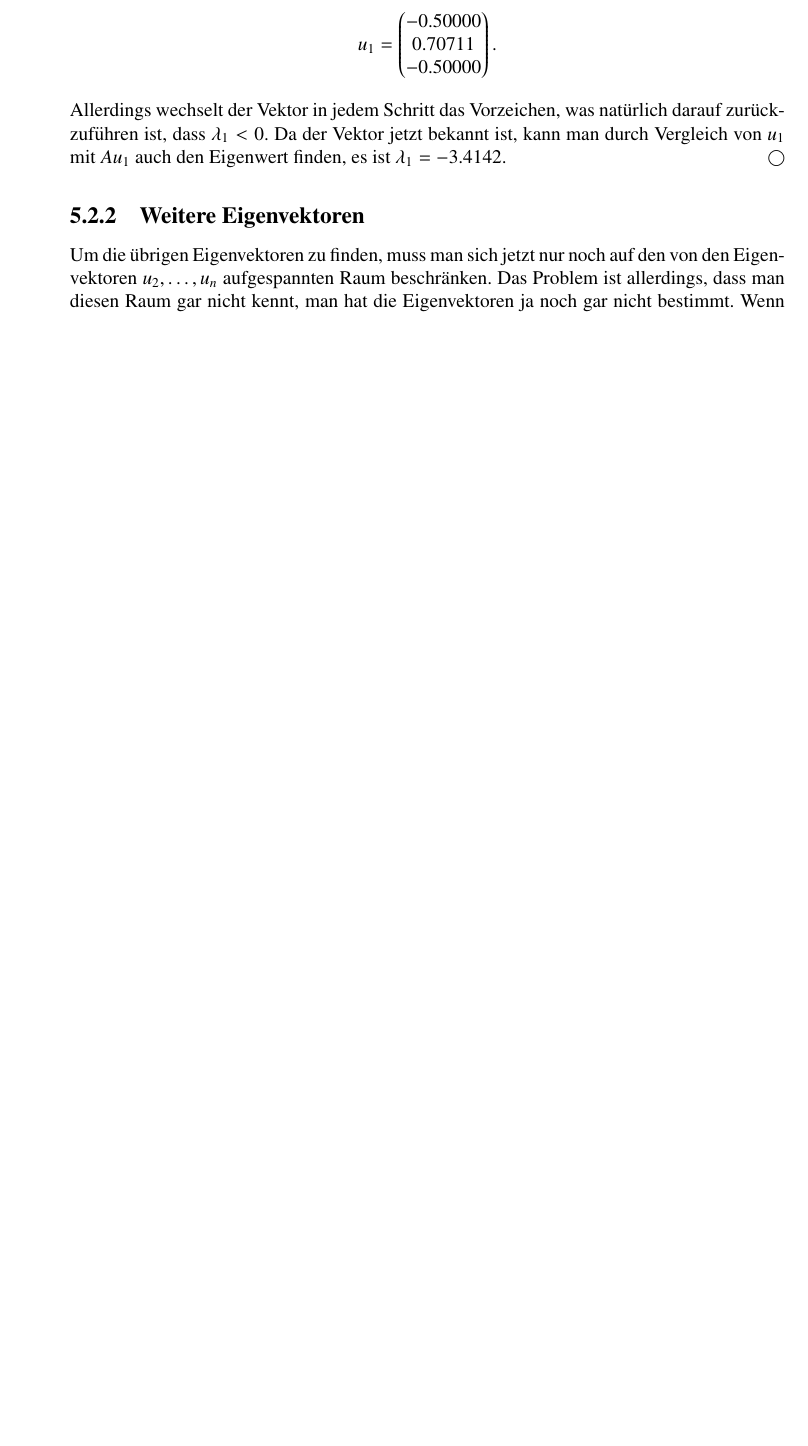
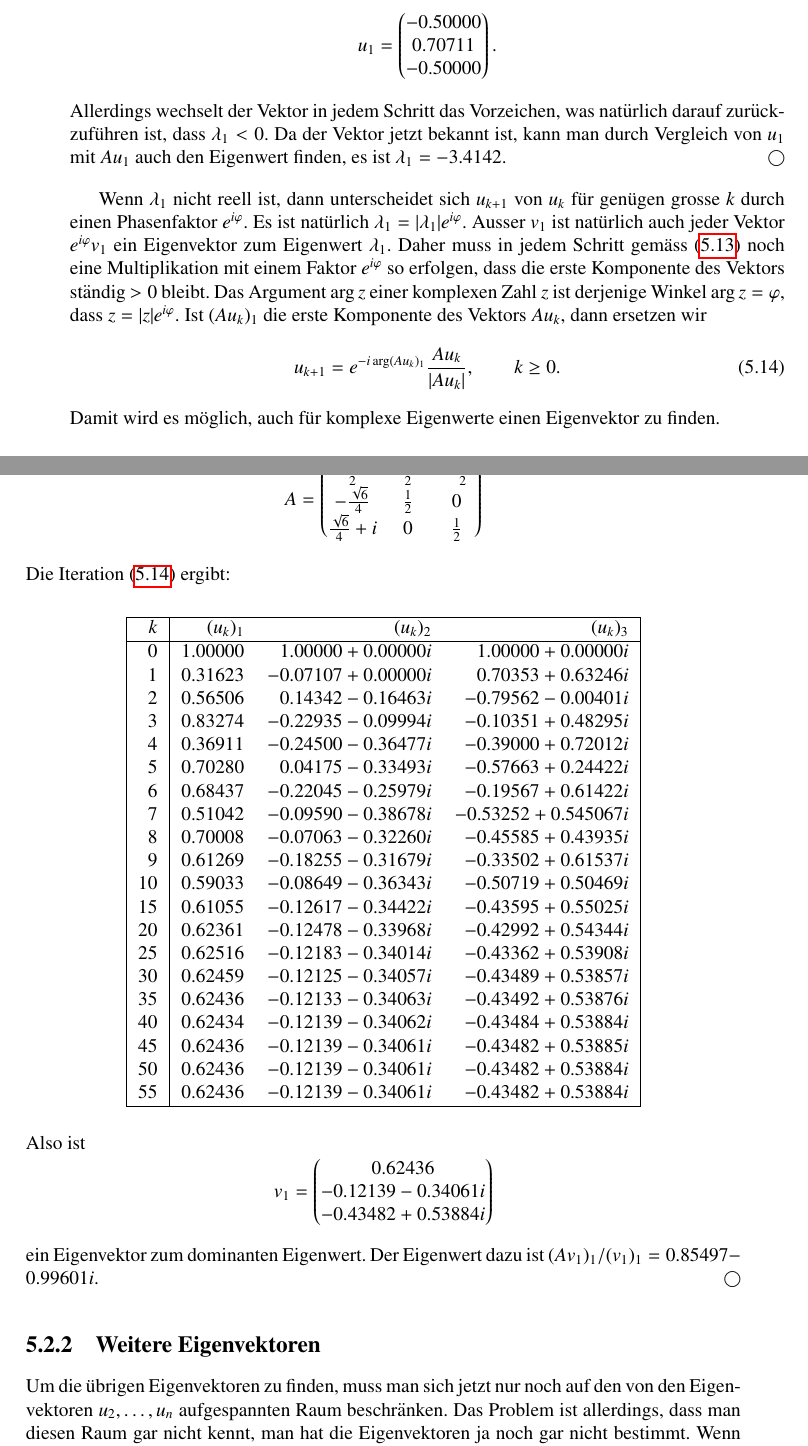
Before and after one commit to dbrgn/SeminarHPC, a LaTeX book (skript/skript.tex, which reads skript/algorithm.tex): part of page 50 of 58 before the commit and two parts of pages 50 and 51 of 58 after it, the two joined at a grey line, cut so that both start at the same text, the shorter picture padded with empty space. Compiled offline with pdfLaTeX.

Commit message:
example for complex eigenvalues

```diff
--- a/skript/algorithm.tex
+++ b/skript/algorithm.tex
@@ -669,6 +683,85 @@ Da der Vektor jetzt bekannt ist, kann man durch Vergleich von
 $u_1$ mit $Au_1$ auch den Eigenwert finden, es ist $\lambda_1=-3.4142$.
 \end{beispiel}
 
+Wenn $\lambda_1$ nicht reell ist, dann unterscheidet sich $u_{k+1}$ von $u_k$
+f"ur gen"ugen grosse $k$ durch einen Phasenfaktor $e^{i\varphi}$.
+Es ist nat"urlich $\lambda_1 = |\lambda_1|e^{i\varphi}$.
+Ausser $v_1$ ist nat"urlich auch jeder Vektor $e^{i\varphi}v_1$ ein
+Eigenvektor zum Eigenwert $\lambda_1$.
+Daher muss in jedem Schritt gem"ass (\ref{potenz-iteration}) noch eine
+Multiplikation mit einem Faktor $e^{i\varphi}$ so erfolgen, dass die
+erste Komponente des Vektors st"andig $> 0$ bleibt.
+Das Argument $\arg z$ einer komplexen Zahl $z$ ist derjenige Winkel
+$\arg z=\varphi$, dass $z=|z|e^{i\varphi}$.
+Ist $(Au_k)_1$ die erste Komponente des Vektors $Au_k$, dann ersetzen wir
+\begin{equation}
+u_{k+1}=e^{-i\arg (Au_k)_1}\frac{Au_k}{|Au_k|},\qquad k\ge 0.
+\label{potenz-komplex}
+\end{equation}
+Damit wird es m"oglich, auch f"ur komplexe Eigenwerte einen Eigenvektor
+zu finden.
+
+\begin{beispiel}
+Man finde einen Eigenvektor der Matrix
+\[
+A=\begin{pmatrix}
+\frac12&\frac{\sqrt{2}}2&-\frac{\sqrt{2}}2\\
+-\frac{\sqrt{6}}4&\frac12&0\\
+\frac{\sqrt{6}}4+i&0&\frac12
+\end{pmatrix}
+\]
+Die Iteration (\ref{potenz-komplex}) ergibt:
+\begin{center}
+\begin{tabular}{|>{$}r<{$}|>{$}r<{$}>{$}r<{$}>{$}r<{$}|}
+\hline
+k& (u_k)_1&(u_k)_2&(u_k)_3\\
+\hline
+ 0& 1.00000&  1.00000 + 0.00000i&  1.00000 + 0.00000i\\
+ 1& 0.31623& -0.07107 + 0.00000i&  0.70353 + 0.63246i\\
+ 2& 0.56506&  0.14342 - 0.16463i& -0.79562 - 0.00401i\\
+ 3& 0.83274& -0.22935 - 0.09994i& -0.10351 + 0.48295i\\
+ 4& 0.36911& -0.24500 - 0.36477i& -0.39000 + 0.72012i\\
+ 5& 0.70280&  0.04175 - 0.33493i& -0.57663 + 0.24422i\\
+ 6& 0.68437& -0.22045 - 0.25979i& -0.19567 + 0.61422i\\
+ 7& 0.51042& -0.09590 - 0.38678i& -0.53252 + 0.545067i\\
+ 8& 0.70008& -0.07063 - 0.32260i& -0.45585 + 0.43935i\\
+ 9& 0.61269& -0.18255 - 0.31679i& -0.33502 + 0.61537i\\
+10& 0.59033& -0.08649 - 0.36343i& -0.50719 + 0.50469i\\
+%11& 0.66494& -0.11720 - 0.32528i& -0.41403 + 0.51662i\\
+%12& 0.60287& -0.14483 - 0.33976i& -0.40999 + 0.57624i\\
+%13& 0.62182& -0.09997 - 0.34848i& -0.46909 + 0.51173i\\
+%14& 0.63946& -0.12878 - 0.33178i& -0.41301 + 0.54208i\\
+15& 0.61055& -0.12617 - 0.34422i& -0.43595 + 0.55025i\\
+%16& 0.62932& -0.11212 - 0.34183i& -0.44608 + 0.52492i\\
+%17& 0.62745& -0.12789 - 0.33700i& -0.42243 + 0.54584i\\
+%18& 0.61831& -0.12023 - 0.34337i& -0.44050 + 0.53971i\\
+%19& 0.62862& -0.11870 - 0.33988i& -0.43632 + 0.53371i\\
+20& 0.62361& -0.12478 - 0.33968i& -0.42992 + 0.54344i\\
+%21& 0.62260& -0.11956 - 0.34195i& -0.43884 + 0.53718i\\
+%22& 0.62657& -0.12124 - 0.33980i& -0.43364 + 0.53778i\\
+%23& 0.62317& -0.12262 - 0.34064i& -0.43364 + 0.54087i\\
+%24& 0.62426& -0.12024 - 0.34106i& -0.43670 + 0.53741i\\
+25& 0.62516& -0.12183 - 0.34014i& -0.43362 + 0.53908i\\
+30& 0.62459& -0.12125 - 0.34057i& -0.43489 + 0.53857i\\
+35& 0.62436& -0.12133 - 0.34063i& -0.43492 + 0.53876i\\
+40& 0.62434& -0.12139 - 0.34062i& -0.43484 + 0.53884i\\
+45& 0.62436& -0.12139 - 0.34061i& -0.43482 + 0.53885i\\
+50& 0.62436& -0.12139 - 0.34061i& -0.43482 + 0.53884i\\
+55& 0.62436& -0.12139 - 0.34061i& -0.43482 + 0.53884i\\
+\hline
+\end{tabular}
+\end{center}
+Also ist
+\[
+v_1=
+\begin{pmatrix}
+0.62436\\ -0.12139 - 0.34061i\\ -0.43482 + 0.53884i\\
+\end{pmatrix}
+\]
+ein Eigenvektor zum dominanten Eigenwert. Der Eigenwert dazu
+ist $(Av_1)_1 / (v_1)_1=0.85497 - 0.99601i$.
+\end{beispiel}
+
 \subsection{Weitere Eigenvektoren}
 Um die "ubrigen Eigenvektoren zu finden, muss man sich jetzt nur noch
 auf den von den Eigenvektoren $u_2,\dots,u_n$ aufgespannten Raum
```
Also changed, not shown: skript/daten.tex (+3 -2 lines), skript/algorithm.tex (34 more changed lines).
